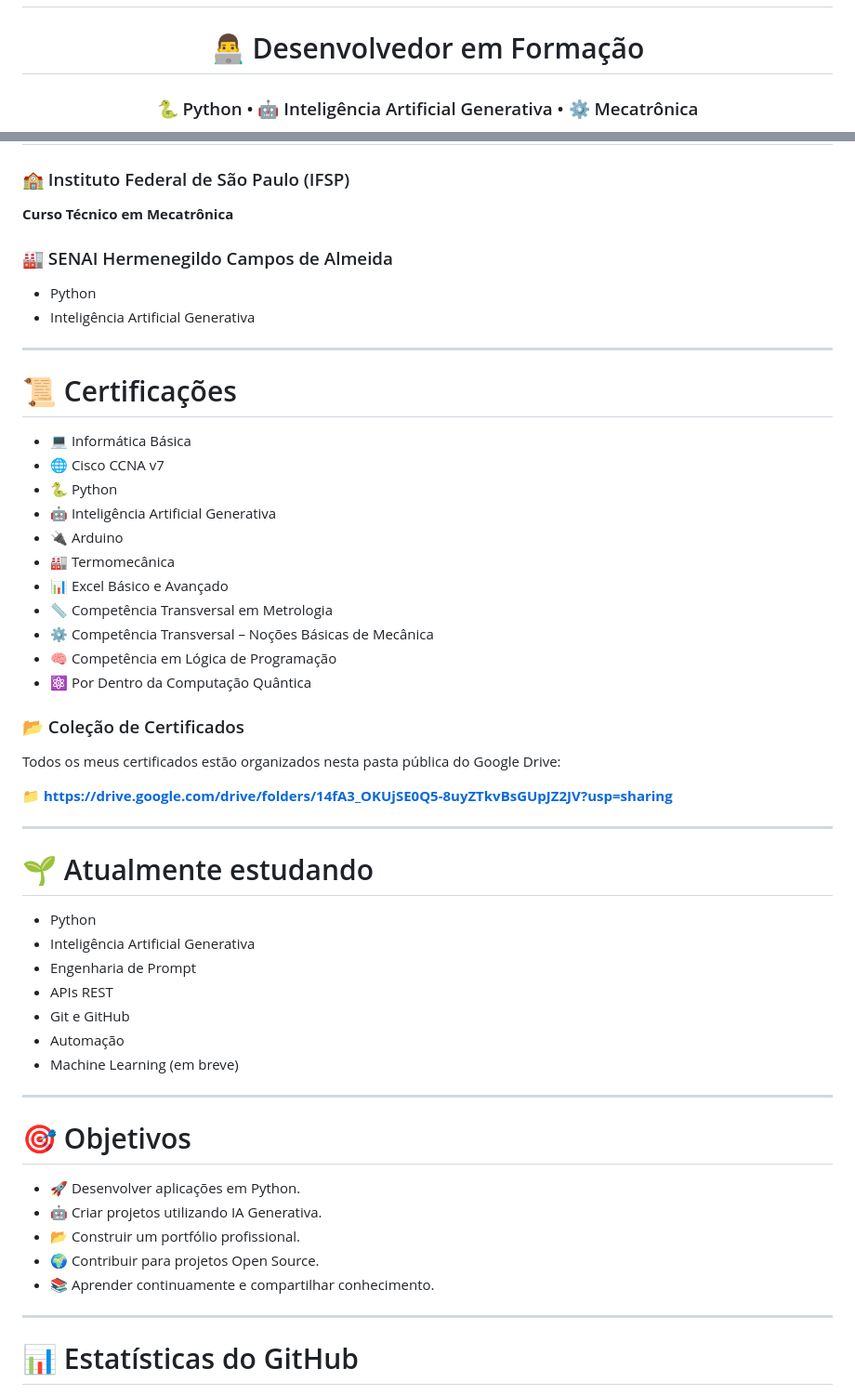
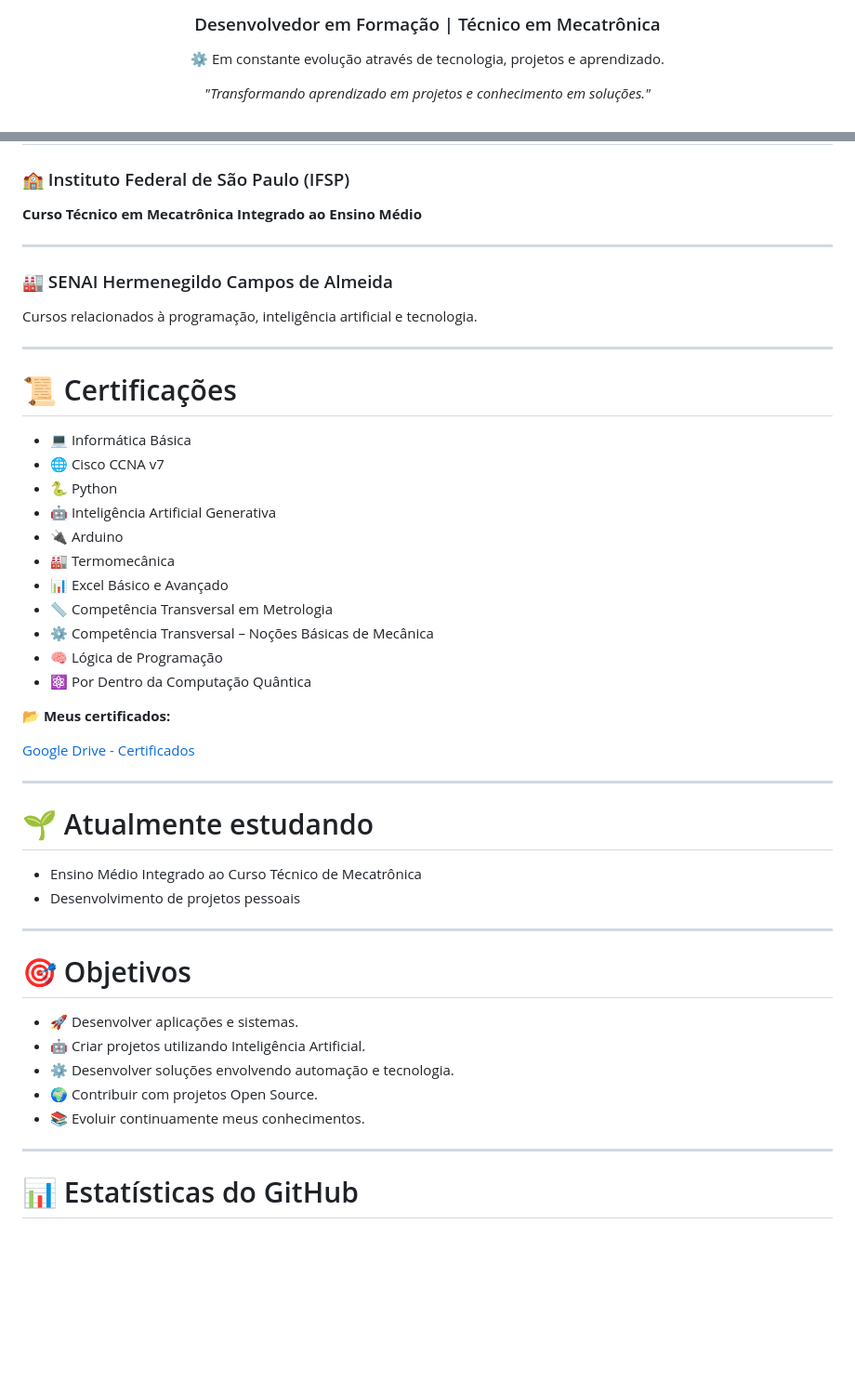
Before and after one commit to tsuki0-0/tsuki0-0, a Markdown page: README.md, 2 parts joined by grey strips. Shown at 93% size. GitHub-like rendering; blank space fills up the shorter version.

```diff
--- a/README.md
+++ b/README.md
@@ -2,7 +4,13 @@
 
-<div align="center">
+<h3 align="center">
+  Desenvolvedor em Formação | Técnico em Mecatrônica
+</h3>
 
-# 👨‍💻 Desenvolvedor em Formação
+<p align="center">
+  ⚙️ Em constante evolução através de tecnologia, projetos e aprendizado.
+</p>
 
-### 🐍 Python • 🤖 Inteligência Artificial Generativa • ⚙️ Mecatrônica
+<p align="center">
+  <i>"Transformando aprendizado em projetos e conhecimento em soluções."</i>
+</p>
 
@@ -79,56 +89,52 @@ Meu foco é construir uma base sólida em desenvolvimento de software, automaç
 
 ### 🏫 Instituto Federal de São Paulo (IFSP)
 
-**Curso Técnico em Mecatrônica**
+**Curso Técnico em Mecatrônica Integrado ao Ensino Médio**
+
+---
 
 ### 🏭 SENAI Hermenegildo Campos de Almeida
 
-* Python
-* Inteligência Artificial Generativa
+Cursos relacionados à programação, inteligência artificial e tecnologia.
 
 ---
 
 # 📜 Certificações
 
-* 💻 Informática Básica
-* 🌐 Cisco CCNA v7
-* 🐍 Python
-* 🤖 Inteligência Artificial Generativa
-* 🔌 Arduino
-* 🏭 Termomecânica
-* 📊 Excel Básico e Avançado
-* 📏 Competência Transversal em Metrologia
-* ⚙️ Competência Transversal – Noções Básicas de Mecânica
-* 🧠 Competência em Lógica de Programação
-* ⚛️ Por Dentro da Computação Quântica
+- 💻 Informática Básica
+- 🌐 Cisco CCNA v7
+- 🐍 Python
+- 🤖 Inteligência Artificial Generativa
+- 🔌 Arduino
+- 🏭 Termomecânica
+- 📊 Excel Básico e Avançado
+- 📏 Competência Transversal em Metrologia
+- ⚙️ Competência Transversal – Noções Básicas de Mecânica
+- 🧠 Lógica de Programação
+- ⚛️ Por Dentro da Computação Quântica
 
-### 📂 Coleção de Certificados
+📂 **Meus certificados:**
 
-Todos os meus certificados estão organizados nesta pasta pública do Google Drive:
-
-**📁 https://drive.google.com/drive/folders/14fA3_OKUjSE0Q5-8uyZTkvBsGUpJZ2JV?usp=sharing**
+<a href="https://drive.google.com/drive/folders/14fA3_OKUjSE0Q5-8uyZTkvBsGUpJZ2JV?usp=sharing">
+Google Drive - Certificados
+</a>
 
 ---
 
 # 🌱 Atualmente estudando
 
-* Python
-* Inteligência Artificial Generativa
-* Engenharia de Prompt
-* APIs REST
-* Git e GitHub
-* Automação
-* Machine Learning (em breve)
+- Ensino Médio Integrado ao Curso Técnico de Mecatrônica
+- Desenvolvimento de projetos pessoais
 
 ---
 
 # 🎯 Objetivos
 
-* 🚀 Desenvolver aplicações em Python.
-* 🤖 Criar projetos utilizando IA Generativa.
-* 📂 Construir um portfólio profissional.
-* 🌍 Contribuir para projetos Open Source.
-* 📚 Aprender continuamente e compartilhar conhecimento.
+- 🚀 Desenvolver aplicações e sistemas.
+- 🤖 Criar projetos utilizando Inteligência Artificial.
+- ⚙️ Desenvolver soluções envolvendo automação e tecnologia.
+- 🌍 Contribuir com projetos Open Source.
+- 📚 Evoluir continuamente meus conhecimentos.
 
 ---
 
```
Also changed, not shown: other parts of README.md (+33 -27 lines).
